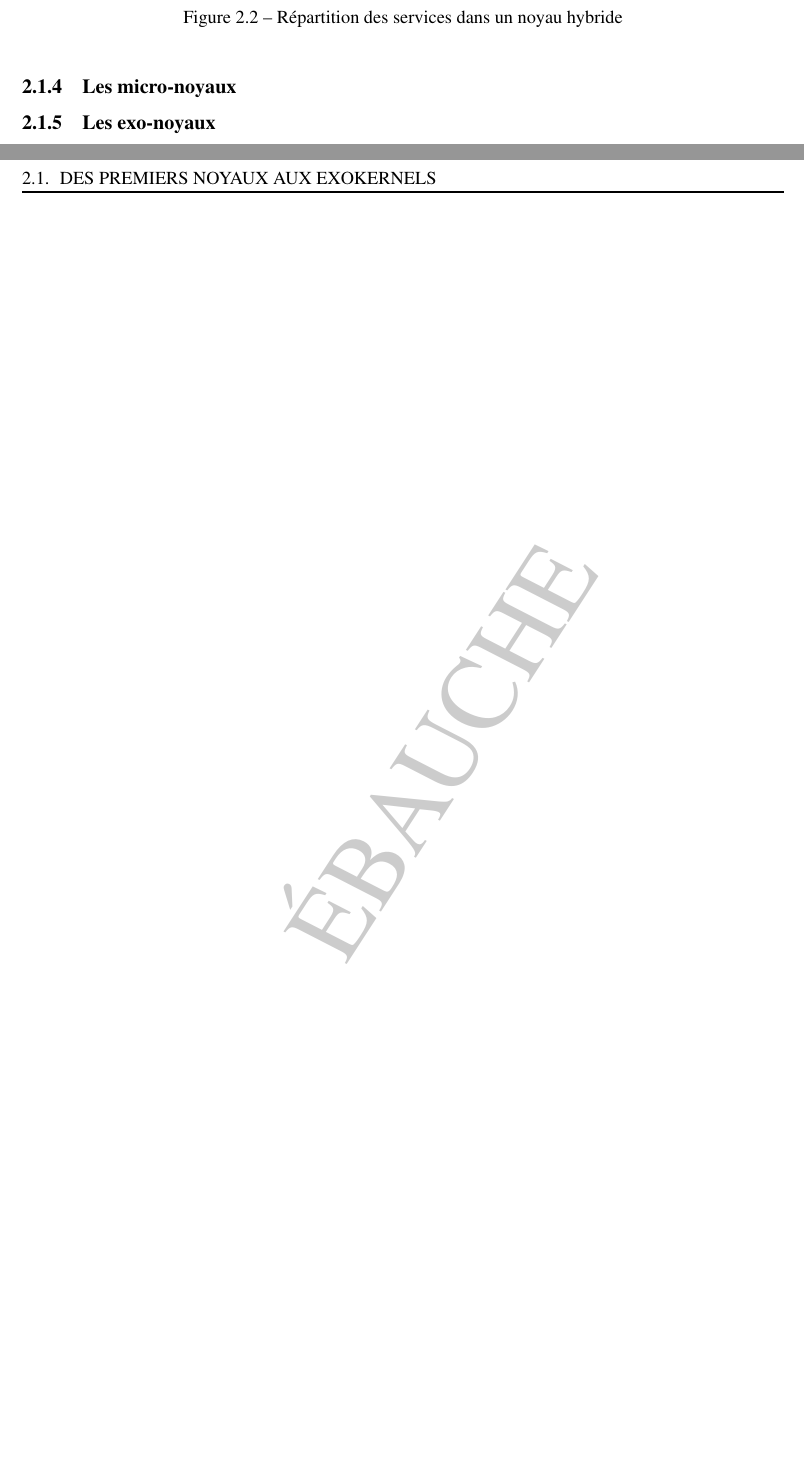
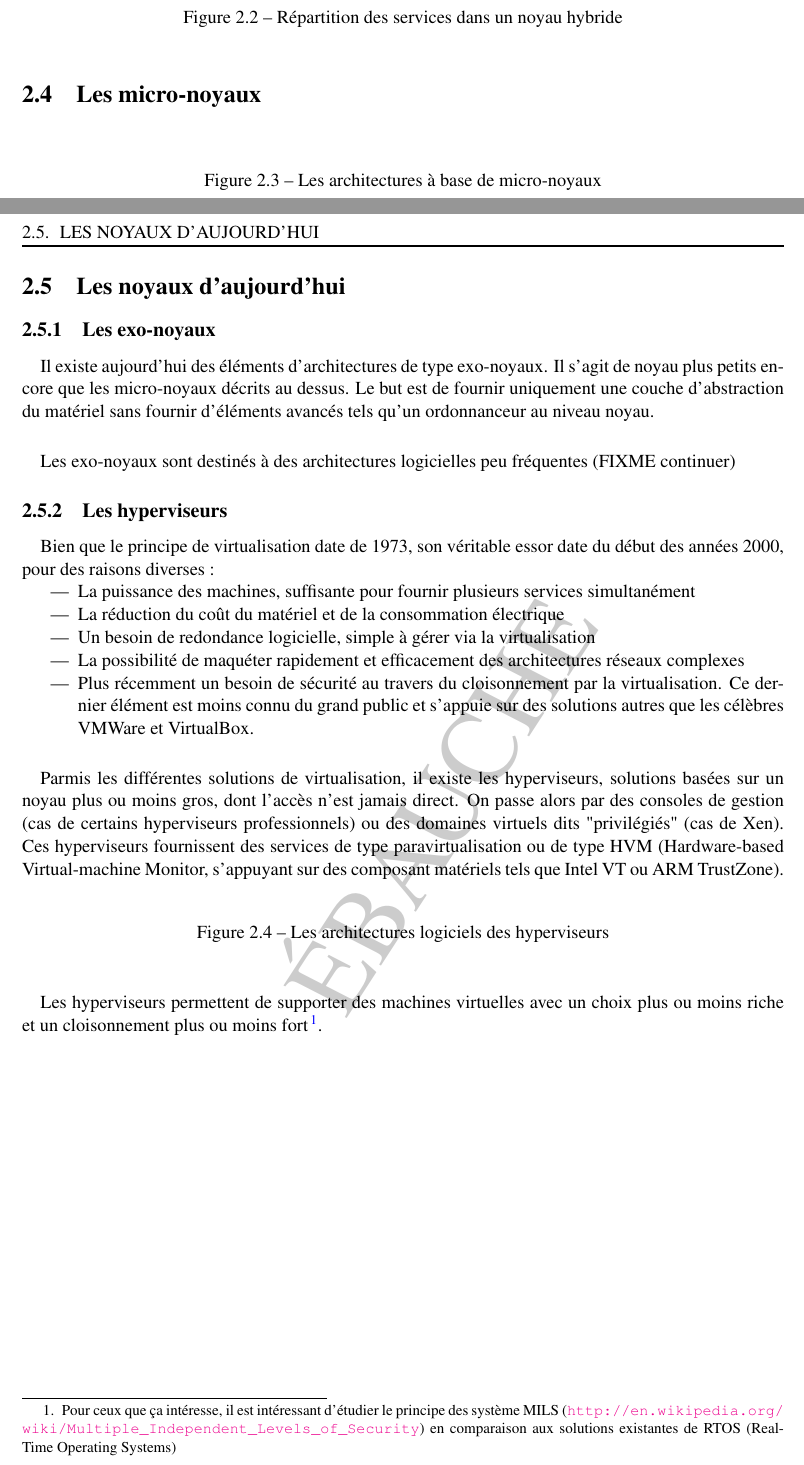
Before and after one commit to PThierry/archi_kernel, a LaTeX thesis (document.tex, which reads pictures/kernel_micro.tex, theo_kernel.tex, titlepage.tex): two parts of pages 13 and 14 of 27, joined at a grey line, cut so that both start at the same text, the shorter picture padded with empty space. Compiled offline with pdfLaTeX; the source files are stored in an older character set and shown here as Unicode; a LaTeX package or settings file that is missing is left out.

Commit message:
add more pictures on kernel architecture theory. Add some explanations about microkernels and hypervisor. Add updated table of content with more precisions about the Linux description part.

```diff
--- /dev/null
+++ b/pictures/kernel_micro.tex
@@ -0,0 +1,88 @@
+%%
+%%
+%% kernel_monolithic.tex for  in /doctorat/ece/partenariat/cours/archi_kernel
+%%
+%% Made by Philippe THIERRY
+%% Login   <Philippe THIERRYreseau-libre.net>
+%%
+%% Started on  Thu Sep 23 14:19:58 2010 Philippe THIERRY
+%% Last update Wed Sep 29 14:35:36 2010 Philippe THIERRY
+%%
+
+\begin{pdfpic}
+\scalebox{0.8}{
+\begin{pspicture}(0,0)(15,8)
+% first line seems not to be considered by pstricks... strange...
+\psline{-}(0,0)(0,0)
+% kernel block
+\definecolor{KernLow}{rgb}{0,0,0.6}
+\psframe[linewidth=0.04cm,linestyle=dashed,fillstyle=solid,fillcolor=KernLow](1,1.8)(14,0)
+\definecolor{UserBase}{rgb}{0.7,0.7,0.7}
+% background of userspace content
+\psframe[linewidth=0.0cm,fillstyle=solid,fillcolor=UserBase](1,1.8)(14,5.5)
+%----- base kernel modules
+\definecolor{KernModule}{rgb}{0,0,0.4}
+\definecolor{KernShadow}{rgb}{0,0,0.1}
+% memory module
+\psframe[linewidth=0.00cm,fillstyle=solid,fillcolor=KernShadow,framearc=.3](1.6,0.4)(3.6,1.4) % shadow
+\psframe[linewidth=0.04cm,fillstyle=solid,fillcolor=KernModule,framearc=.3](1.5,0.5)(3.5,1.5)
+\rput(2.5,1){\text \color{white}{memory}}
+% IRQ module
+\psframe[linewidth=0.00cm,fillstyle=solid,fillcolor=KernShadow,framearc=.3](4.1,0.4)(6.1,1.4) % shadow
+\psframe[linewidth=0.04cm,fillstyle=solid,fillcolor=KernModule,framearc=.3](4,0.5)(6,1.5)
+\rput(5,1){\text \color{white}{interrupt}}
+% sched module
+\psframe[linewidth=0.00cm,fillstyle=solid,fillcolor=KernShadow,framearc=.3](6.6,0.4)(8.6,1.4) % shadow
+\psframe[linewidth=0.04cm,fillstyle=solid,fillcolor=KernModule,framearc=.3](6.5,0.5)(8.5,1.5)
+\rput(7.5,1){\text \color{white}{scheduler}}
+% CPU module
+\psframe[linewidth=0.00cm,fillstyle=solid,fillcolor=KernShadow,framearc=.3](9.1,0.4)(11.1,1.4) % shadow
+\psframe[linewidth=0.04cm,fillstyle=solid,fillcolor=KernModule,framearc=.3](9,0.5)(11,1.5)
+\rput(10,1){\text \color{white}{processor}}
+% IPC module
+\psframe[linewidth=0.00cm,fillstyle=solid,fillcolor=KernShadow,framearc=.3](11.6,0.4)(13.6,1.4) % shadow
+\psframe[linewidth=0.04cm,fillstyle=solid,fillcolor=KernModule,framearc=.3](11.5,0.5)(13.5,1.5)
+\rput(12.5,1){\text \color{white}{IPC}}
+% service/userspace line
+\psline[linewidth=0.05cm,linestyle=dashed]{-}(0.5,1.8)(14.5,1.8)
+%--- tasks
+\definecolor{Library}{rgb}{0,0.3,0}
+\definecolor{LibraryShadow}{rgb}{0,0.1,0}
+\definecolor{Task}{rgb}{0.3,0,0}
+\definecolor{TaskShadow}{rgb}{0.1,0,0}
+% first task
+\psframe[linewidth=0.0cm,fillstyle=solid,fillcolor=TaskShadow,framearc=.3](1.6,2.1)(3.1,5.1)
+\psframe[linewidth=0.04cm,fillstyle=solid,fillcolor=Task,framearc=.3](1.5,2.2)(3,5.2)
+\rput{60}(2.25,3.7){\text \color{white}{first task}}
+% second task
+\psframe[linewidth=0.0cm,fillstyle=solid,fillcolor=TaskShadow,framearc=.3](3.6,2.1)(5.1,5.1)
+\psframe[linewidth=0.04cm,fillstyle=solid,fillcolor=Task,framearc=.3](3.5,2.2)(5,5.2)
+\rput{60}(4.25,3.7){\text \color{white}{second task}}
+% library
+\psframe[linewidth=0.0cm,fillstyle=solid,fillcolor=LibraryShadow,framearc=.3](5.6,2.1)(7.1,5.1)
+\psframe[linewidth=0.04cm,fillstyle=solid,fillcolor=Library,framearc=.3](5.5,2.2)(7,5.2)
+\rput{60}(6.25,3.7){\text \color{white}{service}}
+% third task
+\psframe[linewidth=0.0cm,fillstyle=solid,fillcolor=TaskShadow,framearc=.3](7.6,2.1)(9.1,5.1)
+\psframe[linewidth=0.04cm,fillstyle=solid,fillcolor=Task,framearc=.3](7.5,2.2)(9,5.2)
+\rput{60}(8.25,3.7){\text \color{white}{{\it N-1}\textsuperscript{th} task}}
+% fourth task
+\definecolor{Driver}{rgb}{0.405,0.365,0.10}
+\definecolor{DriverShadow}{rgb}{0.202,0.18,0.05}
+\psframe[linewidth=0.0cm,fillstyle=solid,fillcolor=TaskShadow,framearc=.3](9.6,2.1)(11.1,5.1)
+\psframe[linewidth=0.04cm,fillstyle=solid,fillcolor=Task,framearc=.3](9.5,2.2)(11,5.2)
+\rput{60}(10.25,3.7){\text \color{white}{{\it N}\textsuperscript{th} task}}
+% driver
+\definecolor{Driver}{rgb}{0.405,0.365,0.10}
+\definecolor{DriverShadow}{rgb}{0.202,0.18,0.05}
+\definecolor{Task}{rgb}{0.3,0,0}
+\psframe[linewidth=0.0cm,fillstyle=solid,fillcolor=DriverShadow,framearc=.3](11.6,2.1)(13.1,5.1)
+\psframe[linewidth=0.04cm,fillstyle=solid,fillcolor=Driver,framearc=.3](11.5,2.2)(13,5.2)
+\rput{60}(12.25,3.7){\text \color{white}{driver}}
+% other legends
+\rput{90}(14.5,3.7){\text userspace}
+\rput{90}(14.5,0.75){\text kernelpace}
+\rput{90}(0.6,0.75){\text $\mu$-kernel}
+\end{pspicture}
+}
+\end{pdfpic}
--- a/theo_kernel.tex
+++ b/theo_kernel.tex
@@ -45,9 +43,62 @@ cette zone de service ne provoque pas de plantage du noyau, du fait de cette sé
 \end{figure}
 
 
-\subsection{Les micro-noyaux}
+\section{Les micro-noyaux}
+
+\begin{figure}[ht]
+\input{pictures/kernel_micro.tex}
+\label{pic:kern_micro}
+\caption{Les architectures à base de micro-noyaux}
+\end{figure}
+
+
+\section{Les noyaux d'aujourd'hui}
 
 \subsection{Les exo-noyaux}
+
+\paragraph{}
+Il existe aujourd'hui des éléments d'architectures de type exo-noyaux. Il s'agit de noyau plus
+petits encore que les micro-noyaux décrits au dessus. Le but est de fournir uniquement une couche
+d'abstraction du matériel sans fournir d'éléments avancés tels qu'un ordonnanceur au niveau noyau.
+
+\paragraph{}
+Les exo-noyaux sont destinés à des architectures logicielles peu fréquentes (FIXME continuer)
+
+\subsection{Les hyperviseurs}
+
+\paragraph{}
+Bien que le principe de virtualisation date de 1973, son véritable essor date du début des années
+2000, pour des raisons diverses :
+\begin{itemize}
+\item La puissance des machines, suffisante pour fournir plusieurs services simultanément
+\item La réduction du coût du matériel et de la consommation électrique
+\item Un besoin de redondance logicielle, simple à gérer via la virtualisation
+\item La possibilité de maquéter rapidement et efficacement des architectures réseaux complexes
+\item Plus récemment un besoin de sécurité au travers du cloisonnement par la virtualisation. Ce
+dernier élément est moins connu du grand public et s'appuie sur des solutions autres que les
+célèbres VMWare et VirtualBox.
+\end{itemize}
+
+\paragraph{}
+Parmis les différentes solutions de virtualisation, il existe les hyperviseurs, solutions basées
+sur un noyau plus ou moins gros, dont l'accès n'est jamais direct. On passe alors par des consoles
+de gestion (cas de certains hyperviseurs professionnels) ou des domaines virtuels dits "privilégiés"
+(cas de Xen). Ces hyperviseurs fournissent des services de type paravirtualisation ou de type HVM
+(Hardware-based Virtual-machine Monitor, s'appuyant sur des composant matériels tels que Intel VT
+ou ARM TrustZone).
+
+\begin{figure}[ht]
+\input{pictures/kernel_hypervisor.tex}
+\label{pic:kern_micro}
+\caption{Les architectures logiciels des hyperviseurs}
+\end{figure}
+
+\paragraph{}
+Les hyperviseurs permettent de supporter des machines virtuelles avec un choix plus ou moins riche
+et un cloisonnement plus ou moins fort\footnote{Pour ceux que ça intéresse, il est intéressant
+d'étudier le principe des système MILS
+(\url{http://en.wikipedia.org/wiki/Multiple\_Independent\_Levels\_of\_Security}) en comparaison aux
+solutions existantes de RTOS (Real-Time Operating Systems)}.
 
 \chapter{Les noyaux UNIX}
 
--- a/titlepage.tex
+++ b/titlepage.tex
@@ -21,7 +28,7 @@ Document écrit par\\
 \vspace{0.5cm}
 \Large{\textbf{Philippe THIERRY}}\\
 \vspace{0.8cm}
-dans le cadre du partenariat ECE/Thales Communication France\\
+dans le cadre des projets de l'ECE\\
 \vspace{0.5cm}
 \large{\textsc{}}\\
 \vspace{1.8cm}
```
Also changed, not shown: archi_macroscopique.tex (+44 -2 lines), archi_microscropique.tex (+13 -2 lines), pictures/kernel_hypervisor.tex (added, +116 -0 lines), pictures/ECE_LOGO_FR.png (added), theo_kernel.tex (13 more changed lines), titlepage.tex (27 more changed lines).
